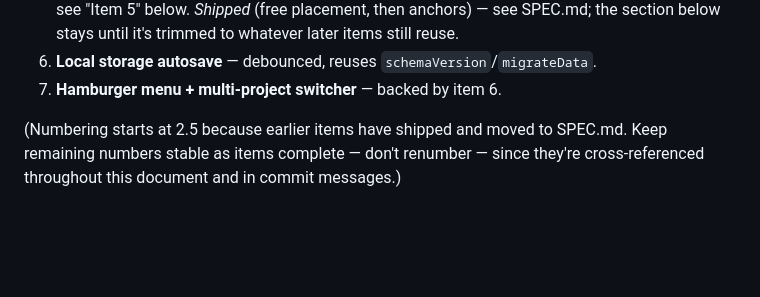
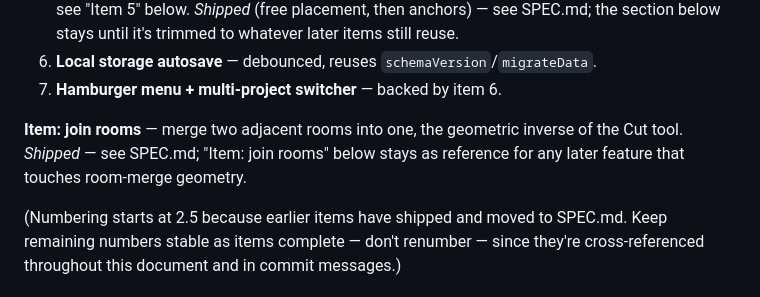
Before and after one commit to jsonbailey/blueprints, a Markdown page: ARCHITECTURE.md, the part around one of its changes. GitHub-like rendering; blank space fills up the shorter version.

```diff
--- a/ARCHITECTURE.md
+++ b/ARCHITECTURE.md
@@ -24,6 +24,10 @@ behavior belongs in SPEC.md).
    below stays until it's trimmed to whatever later items still reuse.
 6. **Local storage autosave** — debounced, reuses `schemaVersion`/`migrateData`.
 7. **Hamburger menu + multi-project switcher** — backed by item 6.
+
+**Item: join rooms** — merge two adjacent rooms into one, the geometric
+inverse of the Cut tool. *Shipped* — see SPEC.md; "Item: join rooms" below
+stays as reference for any later feature that touches room-merge geometry.
 
 (Numbering starts at 2.5 because earlier items have shipped and moved to
 SPEC.md. Keep remaining numbers stable as items complete — don't renumber —
```
Also changed, not shown: other parts of ARCHITECTURE.md (+74 -0 lines), SPEC.md (+14 -1 lines).
